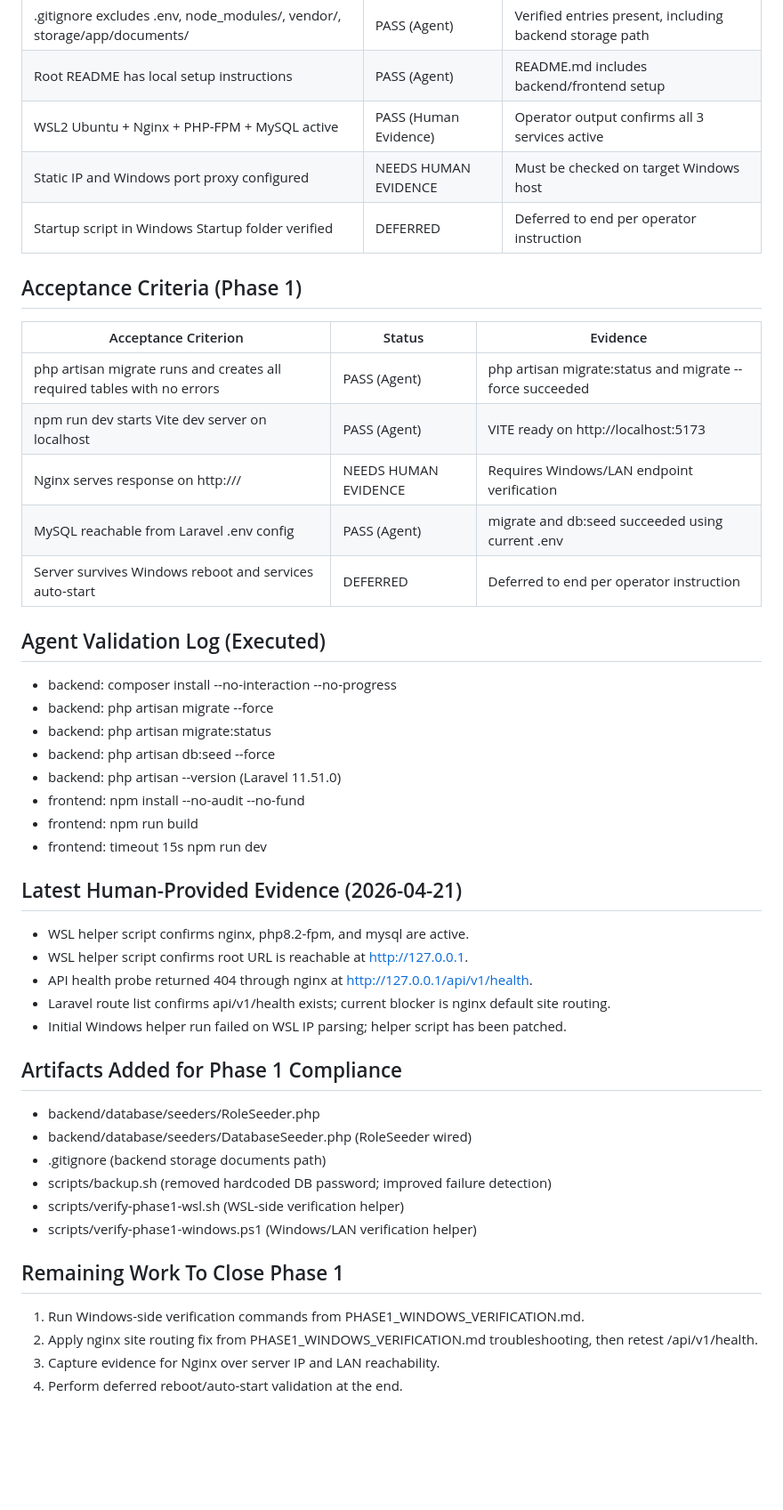
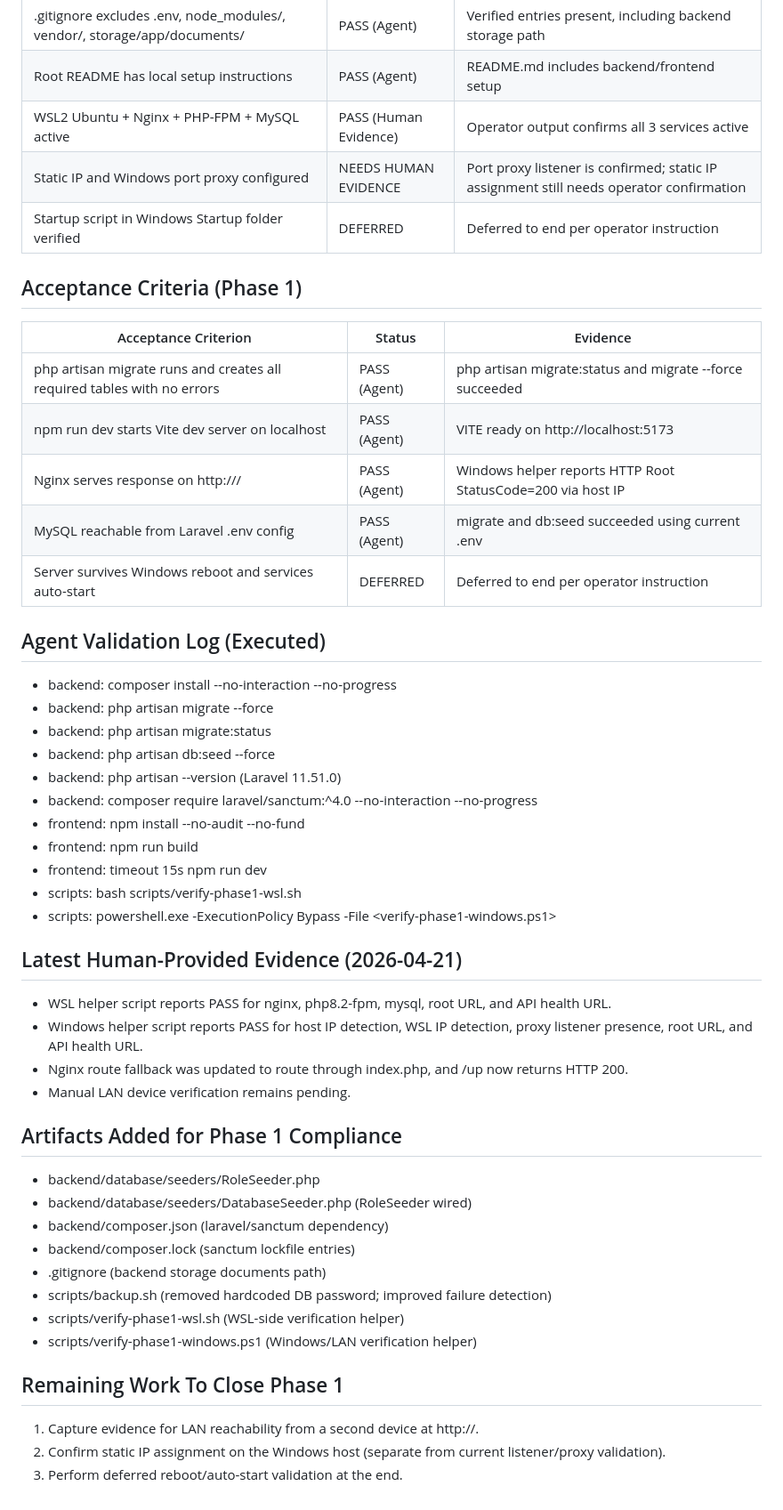
Before and after one commit to hyoono/SAO-IS, a Markdown page: docs/deployment/PHASE1_SIGNOFF.md, the part around the change. Shown at 89% size. GitHub-like rendering; blank space fills up the shorter version.

```diff
--- a/docs/deployment/PHASE1_SIGNOFF.md
+++ b/docs/deployment/PHASE1_SIGNOFF.md
@@ -21,7 +21,7 @@ Scope: Phase 1 (Project scaffolding and environment)
 | .gitignore excludes .env, node_modules/, vendor/, storage/app/documents/ | PASS (Agent) | Verified entries present, including backend storage path |
 | Root README has local setup instructions | PASS (Agent) | README.md includes backend/frontend setup |
 | WSL2 Ubuntu + Nginx + PHP-FPM + MySQL active | PASS (Human Evidence) | Operator output confirms all 3 services active |
-| Static IP and Windows port proxy configured | NEEDS HUMAN EVIDENCE | Must be checked on target Windows host |
+| Static IP and Windows port proxy configured | NEEDS HUMAN EVIDENCE | Port proxy listener is confirmed; static IP assignment still needs operator confirmation |
 | Startup script in Windows Startup folder verified | DEFERRED | Deferred to end per operator instruction |
 
 ## Acceptance Criteria (Phase 1)
@@ -30,7 +30,7 @@ Scope: Phase 1 (Project scaffolding and environment)
 |---|---|---|
 | php artisan migrate runs and creates all required tables with no errors | PASS (Agent) | php artisan migrate:status and migrate --force succeeded |
 | npm run dev starts Vite dev server on localhost | PASS (Agent) | VITE ready on http://localhost:5173 |
-| Nginx serves response on http://<server-ip>/ | NEEDS HUMAN EVIDENCE | Requires Windows/LAN endpoint verification |
+| Nginx serves response on http://<server-ip>/ | PASS (Agent) | Windows helper reports HTTP Root StatusCode=200 via host IP |
 | MySQL reachable from Laravel .env config | PASS (Agent) | migrate and db:seed succeeded using current .env |
 | Server survives Windows reboot and services auto-start | DEFERRED | Deferred to end per operator instruction |
 
@@ -41,22 +41,26 @@ Scope: Phase 1 (Project scaffolding and environment)
 - backend: php artisan migrate:status
 - backend: php artisan db:seed --force
 - backend: php artisan --version (Laravel 11.51.0)
+- backend: composer require laravel/sanctum:^4.0 --no-interaction --no-progress
 - frontend: npm install --no-audit --no-fund
 - frontend: npm run build
 - frontend: timeout 15s npm run dev
+- scripts: bash scripts/verify-phase1-wsl.sh
+- scripts: powershell.exe -ExecutionPolicy Bypass -File <verify-phase1-windows.ps1>
 
 ## Latest Human-Provided Evidence (2026-04-21)
 
-- WSL helper script confirms nginx, php8.2-fpm, and mysql are active.
-- WSL helper script confirms root URL is reachable at http://127.0.0.1.
-- API health probe returned 404 through nginx at http://127.0.0.1/api/v1/health.
-- Laravel route list confirms api/v1/health exists; current blocker is nginx default site routing.
-- Initial Windows helper run failed on WSL IP parsing; helper script has been patched.
+- WSL helper script reports PASS for nginx, php8.2-fpm, mysql, root URL, and API health URL.
+- Windows helper script reports PASS for host IP detection, WSL IP detection, proxy listener presence, root URL, and API health URL.
+- Nginx route fallback was updated to route through index.php, and /up now returns HTTP 200.
+- Manual LAN device verification remains pending.
 
 ## Artifacts Added for Phase 1 Compliance
 
 - backend/database/seeders/RoleSeeder.php
 - backend/database/seeders/DatabaseSeeder.php (RoleSeeder wired)
+- backend/composer.json (laravel/sanctum dependency)
+- backend/composer.lock (sanctum lockfile entries)
 - .gitignore (backend storage documents path)
 - scripts/backup.sh (removed hardcoded DB password; improved failure detection)
 - scripts/verify-phase1-wsl.sh (WSL-side verification helper)
@@ -64,7 +68,6 @@ Scope: Phase 1 (Project scaffolding and environment)
 
 ## Remaining Work To Close Phase 1
 
-1. Run Windows-side verification commands from PHASE1_WINDOWS_VERIFICATION.md.
-2. Apply nginx site routing fix from PHASE1_WINDOWS_VERIFICATION.md troubleshooting, then retest /api/v1/health.
-3. Capture evidence for Nginx over server IP and LAN reachability.
-4. Perform deferred reboot/auto-start validation at the end.
+1. Capture evidence for LAN reachability from a second device at http://<windows-host-ip>.
+2. Confirm static IP assignment on the Windows host (separate from current listener/proxy validation).
+3. Perform deferred reboot/auto-start validation at the end.
```
Also changed, not shown: docs/deployment/PHASE1_WINDOWS_VERIFICATION.md (+22 -1 lines).
